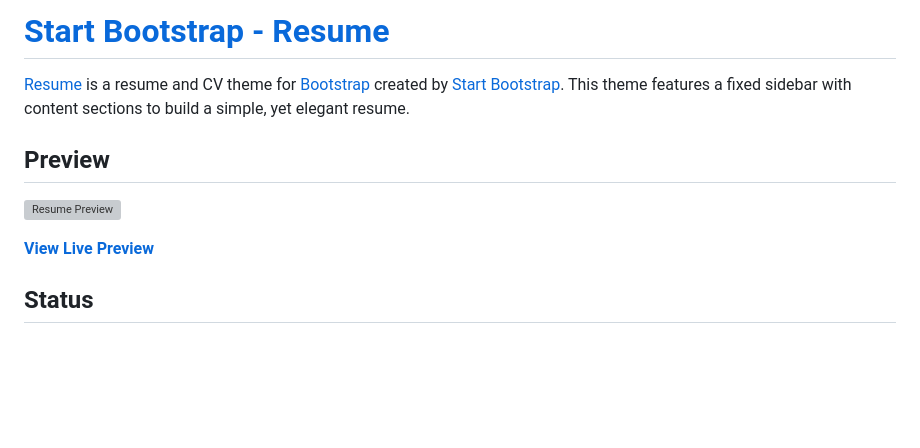
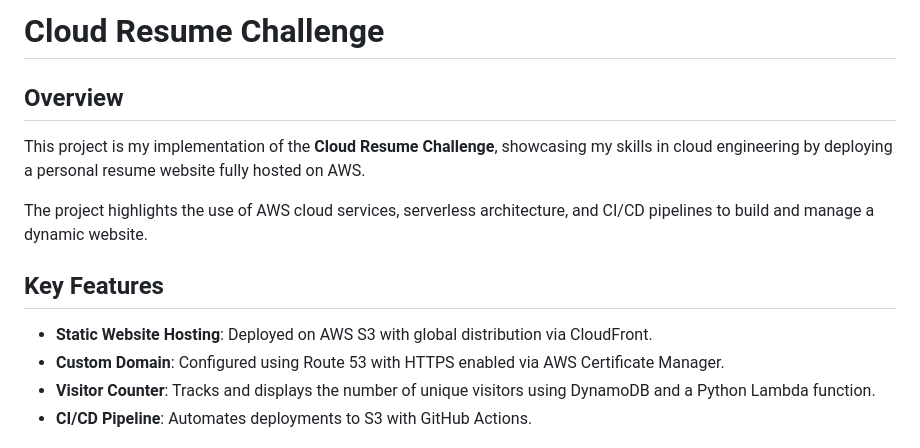
Before and after one commit to vikyij/victoria-cloud-resume, a Markdown page: README.md, the part around the change printed below. GitHub-like rendering; blank space fills up the shorter version; grey boxes are pictures that could not be loaded.

```diff
--- a/README.md
+++ b/README.md
@@ -1,12 +1,15 @@
-# [Start Bootstrap - Resume](https://startbootstrap.com/template-overviews/resume/)
+# **Cloud Resume Challenge**
 
-[Resume](https://startbootstrap.com/template-overviews/resume/) is a resume and CV theme for [Bootstrap](http://getbootstrap.com/) created by [Start Bootstrap](http://startbootstrap.com/). This theme features a fixed sidebar with content sections to build a simple, yet elegant resume.
+## **Overview**
 
-## Preview
+This project is my implementation of the **Cloud Resume Challenge**, showcasing my skills in cloud engineering by deploying a personal resume website fully hosted on AWS.
 
-[![Resume Preview](https://startbootstrap.com/assets/img/templates/resume.jpg)](https://blackrockdigital.github.io/startbootstrap-resume/)
+The project highlights the use of AWS cloud services, serverless architecture, and CI/CD pipelines to build and manage a dynamic website.
 
-**[View Live Preview](https://blackrockdigital.github.io/startbootstrap-resume/)**
+## **Key Features**
 
-## Status
+- **Static Website Hosting**: Deployed on AWS S3 with global distribution via CloudFront.
+- **Custom Domain**: Configured using Route 53 with HTTPS enabled via AWS Certificate Manager.
+- **Visitor Counter**: Tracks and displays the number of unique visitors using DynamoDB and a Python Lambda function.
+- **CI/CD Pipeline**: Automates deployments to S3 with GitHub Actions.
 
```
Also changed, not shown: other parts of README.md (+35 -39 lines), img/Cloud-Resume-Architecture.png (added).
